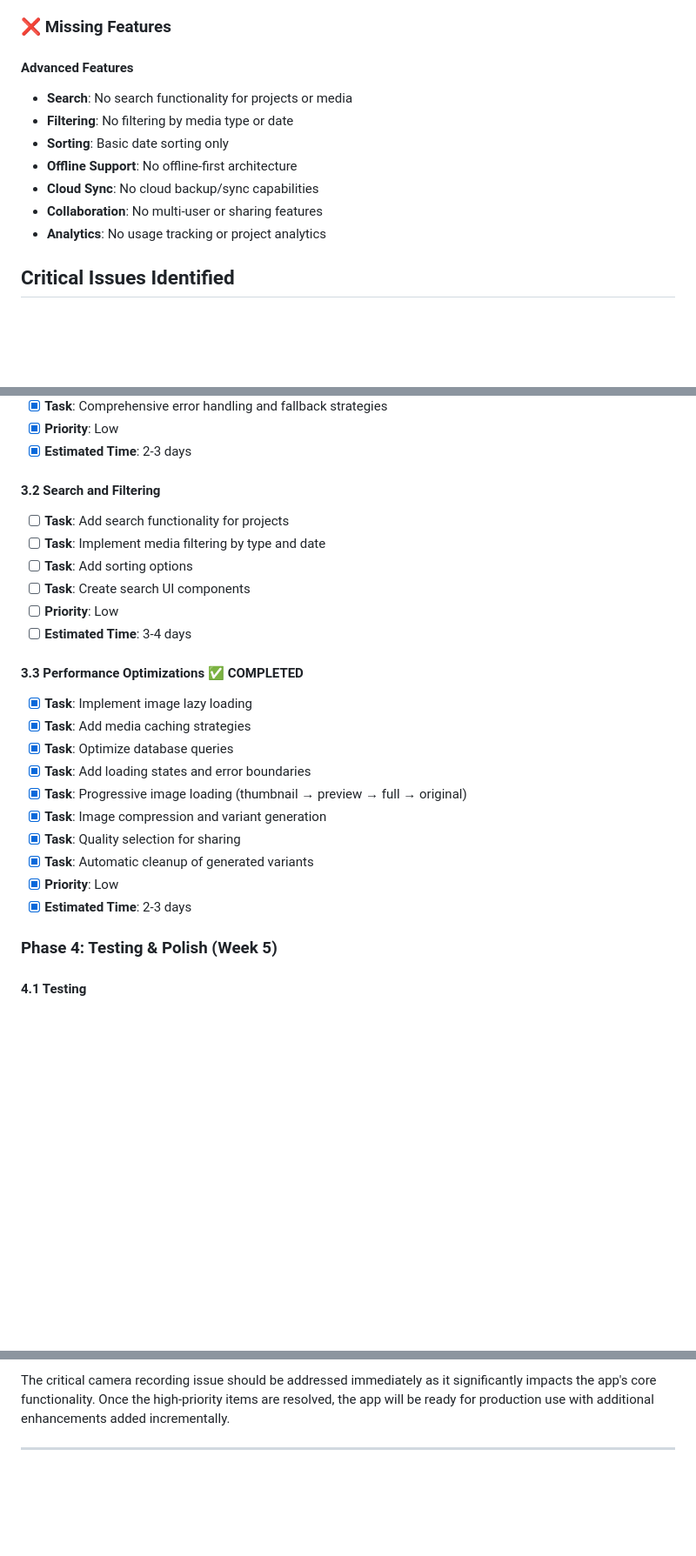
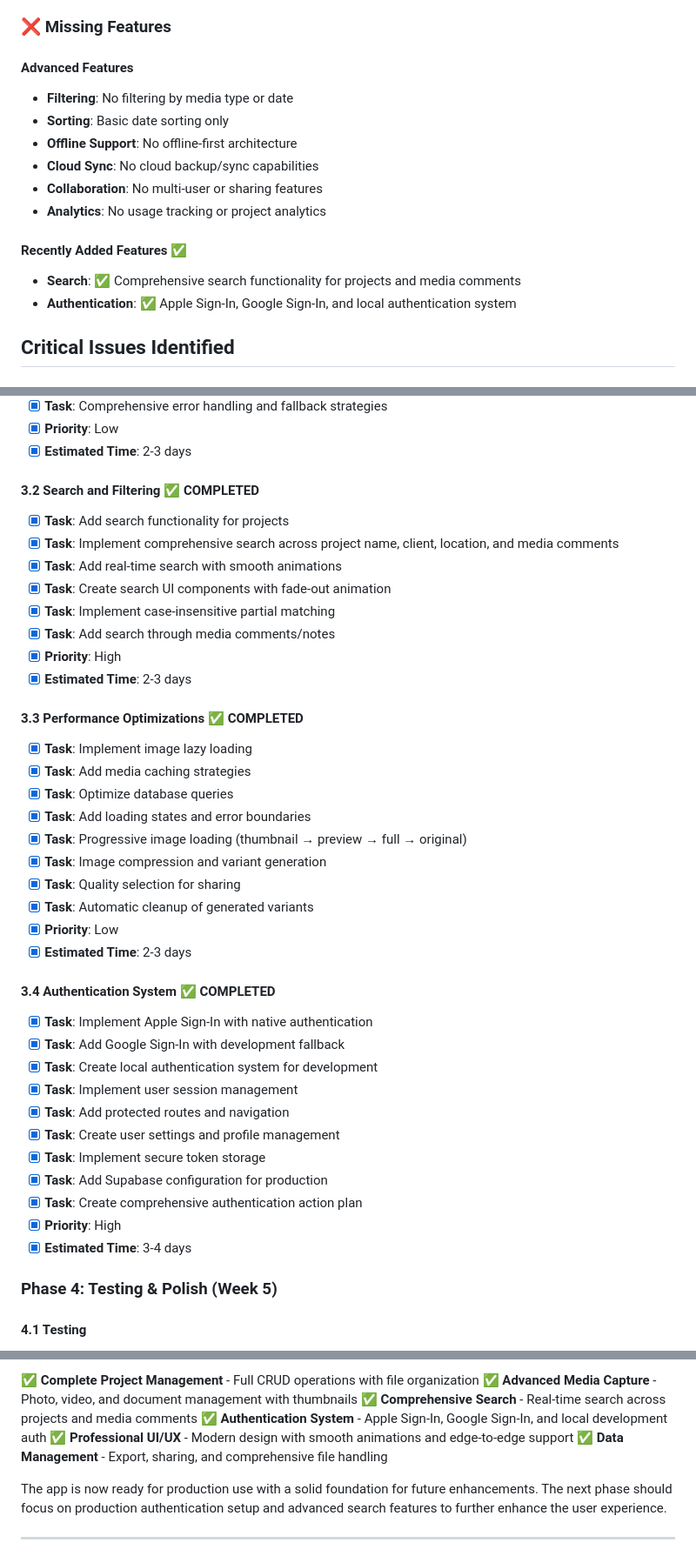
Before and after one commit to Edydh/BuildVault, a Markdown page: ACTION_PLAN.md, 3 parts joined by grey strips. Shown at 87% size. Drawn GitHub-style; blank space fills up the shorter version.

```diff
--- a/ACTION_PLAN.md
+++ b/ACTION_PLAN.md
@@ -60,13 +60,16 @@ BuildVault is a React Native construction project management app built with Expo
 ### ❌ Missing Features
 
 #### Advanced Features
-- **Search**: No search functionality for projects or media
 - **Filtering**: No filtering by media type or date
 - **Sorting**: Basic date sorting only
 - **Offline Support**: No offline-first architecture
 - **Cloud Sync**: No cloud backup/sync capabilities
 - **Collaboration**: No multi-user or sharing features
 - **Analytics**: No usage tracking or project analytics
+
+#### Recently Added Features ✅
+- **Search**: ✅ Comprehensive search functionality for projects and media comments
+- **Authentication**: ✅ Apple Sign-In, Google Sign-In, and local authentication system
 
 ## Critical Issues Identified
 
@@ -320,13 +323,15 @@ BuildVault is a React Native construction project management app built with Expo
 - [x] **Priority**: Low
 - [x] **Estimated Time**: 2-3 days
 
-#### 3.2 Search and Filtering
-- [ ] **Task**: Add search functionality for projects
-- [ ] **Task**: Implement media filtering by type and date
-- [ ] **Task**: Add sorting options
-- [ ] **Task**: Create search UI components
-- [ ] **Priority**: Low
-- [ ] **Estimated Time**: 3-4 days
+#### 3.2 Search and Filtering ✅ COMPLETED
+- [x] **Task**: Add search functionality for projects
+- [x] **Task**: Implement comprehensive search across project name, client, location, and media comments
+- [x] **Task**: Add real-time search with smooth animations
+- [x] **Task**: Create search UI components with fade-out animation
+- [x] **Task**: Implement case-insensitive partial matching
+- [x] **Task**: Add search through media comments/notes
+- [x] **Priority**: High
+- [x] **Estimated Time**: 2-3 days
 
 #### 3.3 Performance Optimizations ✅ COMPLETED
 - [x] **Task**: Implement image lazy loading
@@ -339,6 +344,19 @@ BuildVault is a React Native construction project management app built with Expo
 - [x] **Task**: Automatic cleanup of generated variants
 - [x] **Priority**: Low
 - [x] **Estimated Time**: 2-3 days
+
+#### 3.4 Authentication System ✅ COMPLETED
+- [x] **Task**: Implement Apple Sign-In with native authentication
+- [x] **Task**: Add Google Sign-In with development fallback
+- [x] **Task**: Create local authentication system for development
+- [x] **Task**: Implement user session management
+- [x] **Task**: Add protected routes and navigation
+- [x] **Task**: Create user settings and profile management
+- [x] **Task**: Implement secure token storage
+- [x] **Task**: Add Supabase configuration for production
+- [x] **Task**: Create comprehensive authentication action plan
+- [x] **Priority**: High
+- [x] **Estimated Time**: 3-4 days
 
 ### Phase 4: Testing & Polish (Week 5)
 
@@ -446,5 +518,12 @@ BuildVault has a solid foundation with excellent project management and photo ca
 
-The critical camera recording issue should be addressed immediately as it significantly impacts the app's core functionality. Once the high-priority items are resolved, the app will be ready for production use with additional enhancements added incrementally.
+✅ **Complete Project Management** - Full CRUD operations with file organization
+✅ **Advanced Media Capture** - Photo, video, and document management with thumbnails
+✅ **Comprehensive Search** - Real-time search across projects and media comments
+✅ **Authentication System** - Apple Sign-In, Google Sign-In, and local development auth
+✅ **Professional UI/UX** - Modern design with smooth animations and edge-to-edge support
+✅ **Data Management** - Export, sharing, and comprehensive file handling
+
+The app is now ready for production use with a solid foundation for future enhancements. The next phase should focus on production authentication setup and advanced search features to further enhance the user experience.
 
 ---
 
```
Also changed, not shown: other parts of ACTION_PLAN.md (+55 -1 lines).
